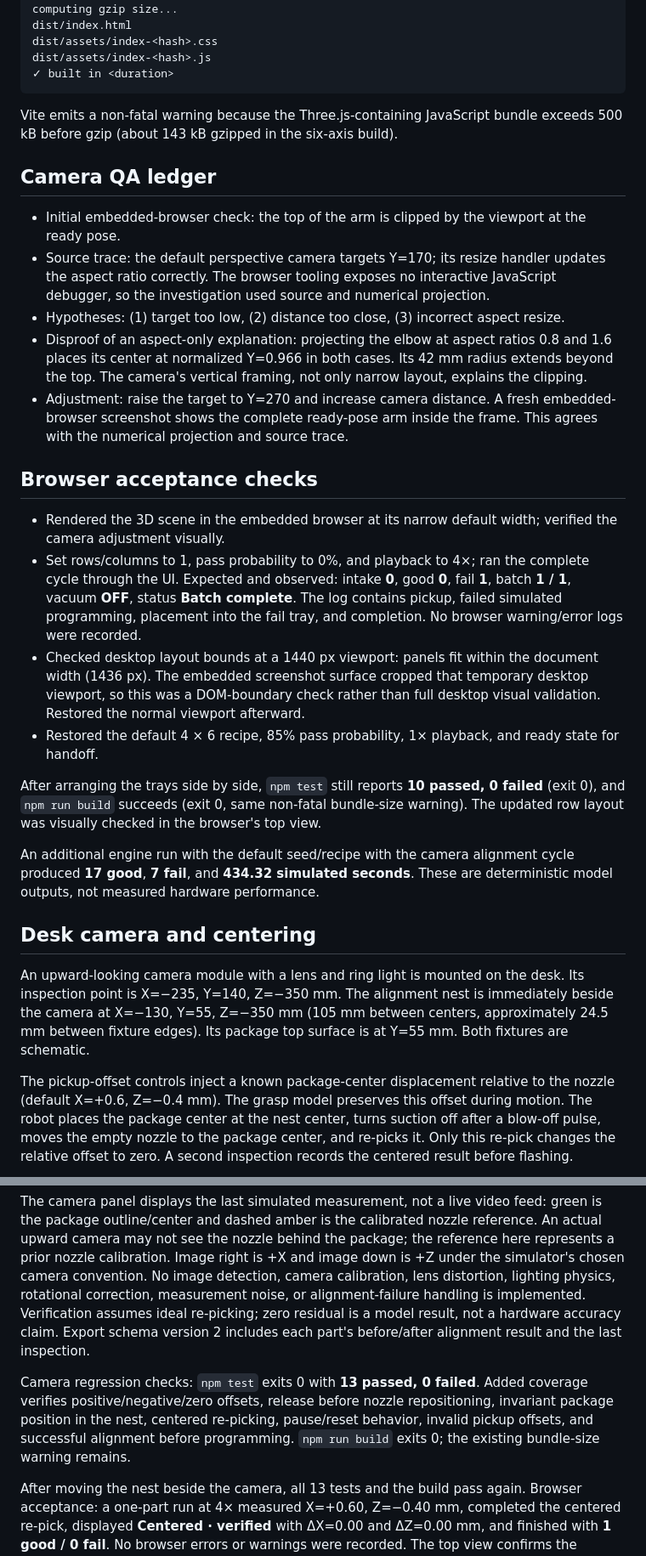
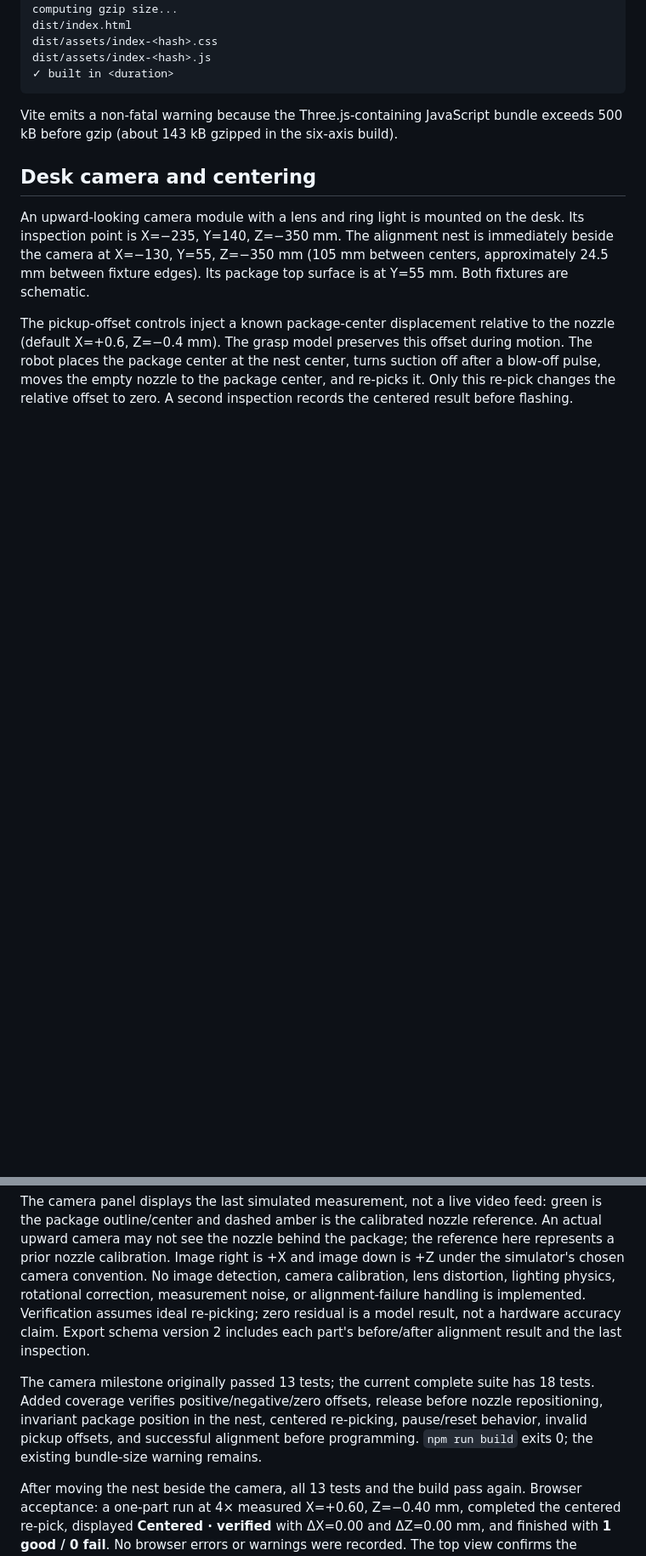
Before and after one commit to patthananb/U850_Simulator, a Markdown page: README.md, 2 parts joined by grey strips. Shown at 85% size. GitHub-like rendering; blank space fills up the shorter version.

```diff
--- a/README.md
+++ b/README.md
@@ -127,25 +157,6 @@ dist/assets/index-<hash>.js
 
 Vite emits a non-fatal warning because the Three.js-containing JavaScript bundle exceeds 500 kB before gzip (about 143 kB gzipped in the six-axis build).
 
-## Camera QA ledger
-
-- Initial embedded-browser check: the top of the arm is clipped by the viewport at the ready pose.
-- Source trace: the default perspective camera targets Y=170; its resize handler updates the aspect ratio correctly. The browser tooling exposes no interactive JavaScript debugger, so the investigation used source and numerical projection.
-- Hypotheses: (1) target too low, (2) distance too close, (3) incorrect aspect resize.
-- Disproof of an aspect-only explanation: projecting the elbow at aspect ratios 0.8 and 1.6 places its center at normalized Y=0.966 in both cases. Its 42 mm radius extends beyond the top. The camera's vertical framing, not only narrow layout, explains the clipping.
-- Adjustment: raise the target to Y=270 and increase camera distance. A fresh embedded-browser screenshot shows the complete ready-pose arm inside the frame. This agrees with the numerical projection and source trace.
-
-## Browser acceptance checks
-
-- Rendered the 3D scene in the embedded browser at its narrow default width; verified the camera adjustment visually.
-- Set rows/columns to 1, pass probability to 0%, and playback to 4×; ran the complete cycle through the UI. Expected and observed: intake **0**, good **0**, fail **1**, batch **1 / 1**, vacuum **OFF**, status **Batch complete**. The log contains pickup, failed simulated programming, placement into the fail tray, and completion. No browser warning/error logs were recorded.
-- Checked desktop layout bounds at a 1440 px viewport: panels fit within the document width (1436 px). The embedded screenshot surface cropped that temporary desktop viewport, so this was a DOM-boundary check rather than full desktop visual validation. Restored the normal viewport afterward.
-- Restored the default 4 × 6 recipe, 85% pass probability, 1× playback, and ready state for handoff.
-
-After arranging the trays side by side, `npm test` still reports **10 passed, 0 failed** (exit 0), and `npm run build` succeeds (exit 0, same non-fatal bundle-size warning). The updated row layout was visually checked in the browser's top view.
-
-An additional engine run with the default seed/recipe with the camera alignment cycle produced **17 good**, **7 fail**, and **434.32 simulated seconds**. These are deterministic model outputs, not measured hardware performance.
-
 ## Desk camera and centering
 
 An upward-looking camera module with a lens and ring light is mounted on the desk. Its inspection point is X=−235, Y=140, Z=−350 mm. The alignment nest is immediately beside the camera at X=−130, Y=55, Z=−350 mm (105 mm between centers, approximately 24.5 mm between fixture edges). Its package top surface is at Y=55 mm. Both fixtures are schematic.
@@ -154,7 +165,7 @@ The pickup-offset controls inject a known package-center displacement relative t
 
 The camera panel displays the last simulated measurement, not a live video feed: green is the package outline/center and dashed amber is the calibrated nozzle reference. An actual upward camera may not see the nozzle behind the package; the reference here represents a prior nozzle calibration. Image right is +X and image down is +Z under the simulator's chosen camera convention. No image detection, camera calibration, lens distortion, lighting physics, rotational correction, measurement noise, or alignment-failure handling is implemented. Verification assumes ideal re-picking; zero residual is a model result, not a hardware accuracy claim. Export schema version 2 includes each part's before/after alignment result and the last inspection.
 
-Camera regression checks: `npm test` exits 0 with **13 passed, 0 failed**. Added coverage verifies positive/negative/zero offsets, release before nozzle repositioning, invariant package position in the nest, centered re-picking, pause/reset behavior, invalid pickup offsets, and successful alignment before programming. `npm run build` exits 0; the existing bundle-size warning remains.
+The camera milestone originally passed 13 tests; the current complete suite has 18 tests. Added coverage verifies positive/negative/zero offsets, release before nozzle repositioning, invariant package position in the nest, centered re-picking, pause/reset behavior, invalid pickup offsets, and successful alignment before programming. `npm run build` exits 0; the existing bundle-size warning remains.
 
 After moving the nest beside the camera, all 13 tests and the build pass again. Browser acceptance: a one-part run at 4× measured X=+0.60, Z=−0.40 mm, completed the centered re-pick, displayed **Centered · verified** with ΔX=0.00 and ΔZ=0.00 mm, and finished with **1 good / 0 fail**. No browser errors or warnings were recorded. The top view confirms the adjacent fixtures. Default 4×6 trays and 1× playback were restored afterward.
 
```
Also changed, not shown: other parts of README.md (+40 -1 lines), docs/screenshots/README.md (added, +13 -0 lines), docs/validation-history.md (added, +22 -0 lines), docs/screenshots/alignment-result.png (added), docs/screenshots/overview.png (added), docs/screenshots/workcell-layout.png (added).
